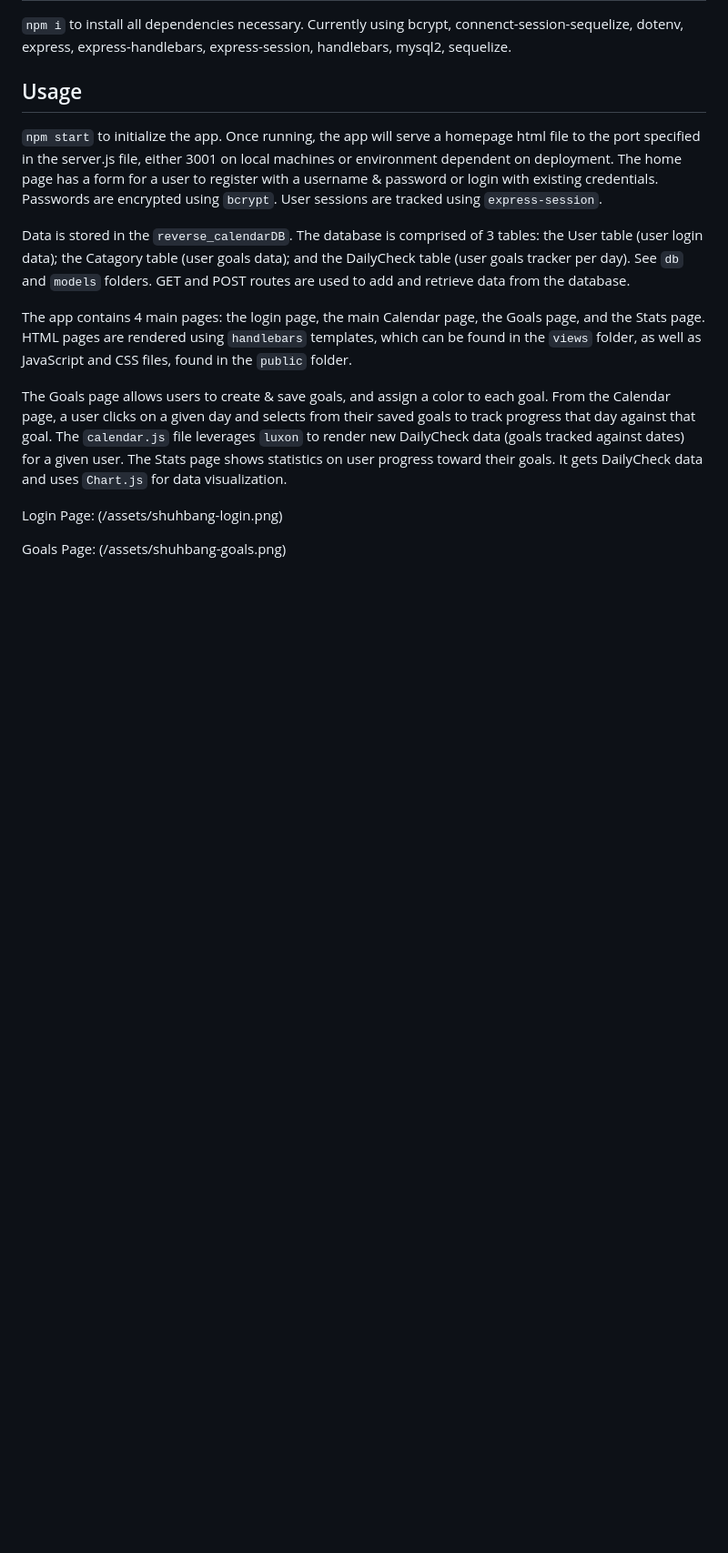
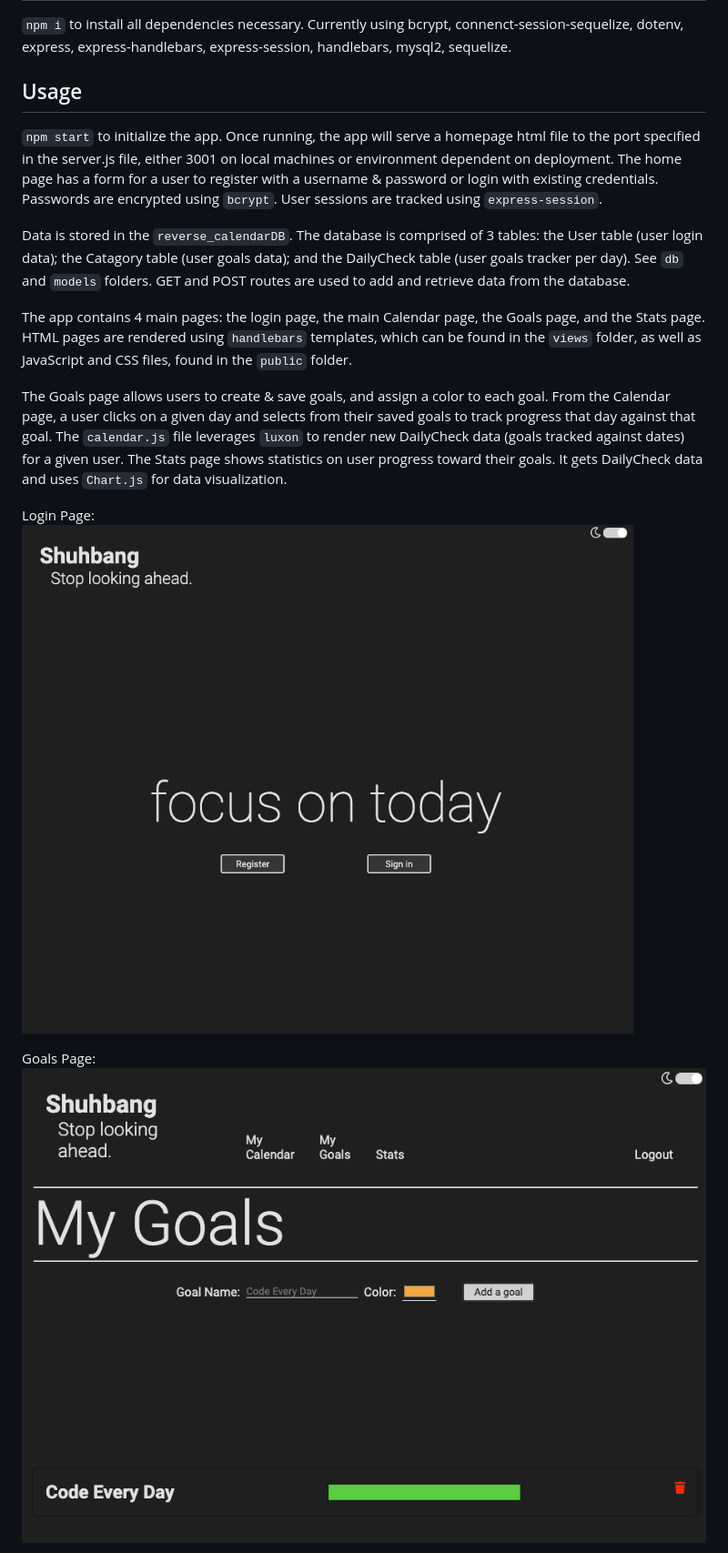
Before and after one commit to Koxuvar/ReverseCalendar, a Markdown page: README.md, the part around the change printed below. Shown: that part at 91% size. GitHub-like rendering; blank space fills up the shorter version.

````diff
--- a/README.md
+++ b/README.md
@@ -25,9 +25,9 @@ A web app designed to not focus about deadlines and the future. A calendar for j
 The Goals page allows users to create & save goals, and assign a color to each goal. From the Calendar page, a user clicks on a given day and selects from their saved goals to track progress that day against that goal. The ```calendar.js``` file leverages ```luxon``` to render new DailyCheck data (goals tracked against dates) for a given user. The Stats page shows statistics on user progress toward their goals. It gets DailyCheck data and uses ```Chart.js``` for data visualization.
 
 Login Page:
-(/assets/shuhbang-login.png)
+<img src="assets/shuhbang-login.png"/>
 
 Goals Page:
-(/assets/shuhbang-goals.png)
+<img src="assets/shuhbang-goals.png"/>
 
 Calendar Page:
````
Also changed, not shown: other parts of README.md (+4 -1 lines), assets/shuhbang-stats.png (added).
